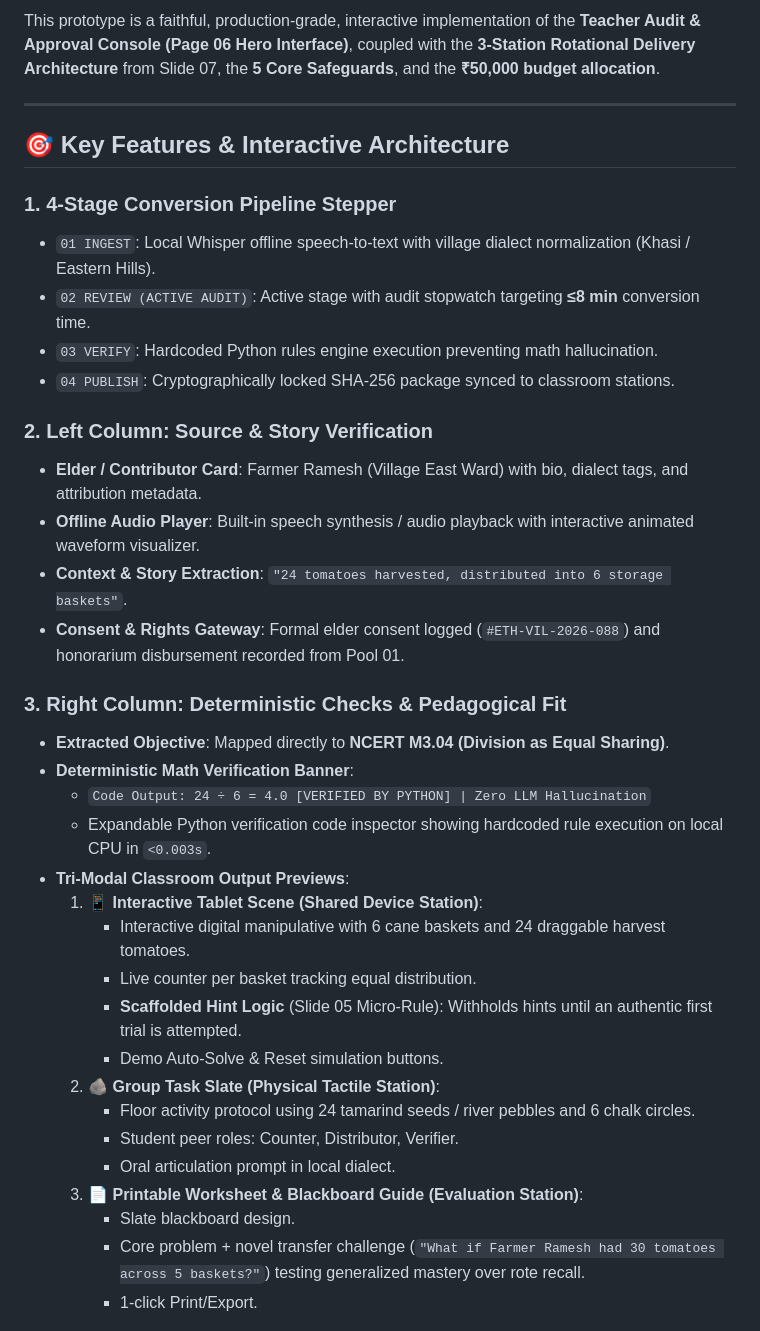
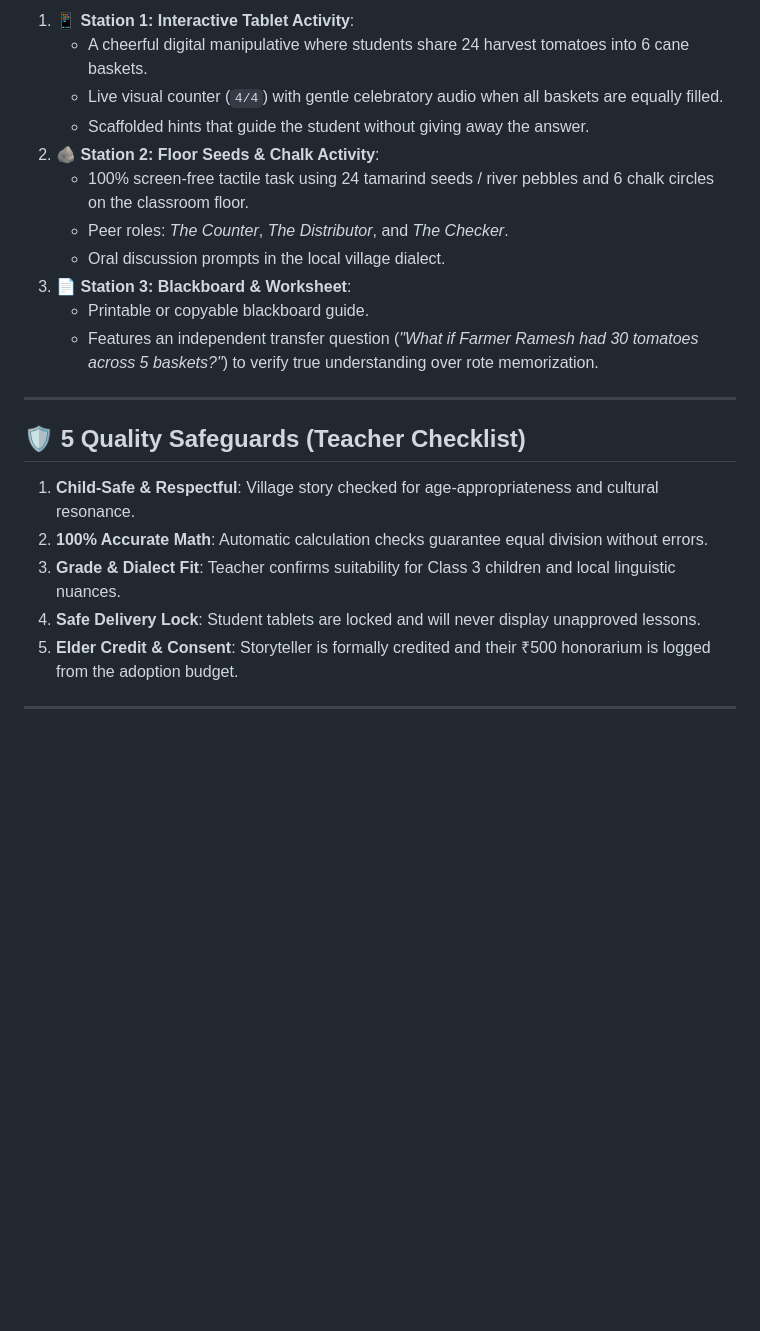
Before and after one commit to Aarryan69/prototype-prodmad-, a Markdown page: README.md, the part around one of its changes. Rendered like a GitHub page; blank space fills up the shorter version.

```diff
--- a/README.md
+++ b/README.md
@@ -28,39 +27,24 @@ The visual prompt book establishes the foundational governance thesis:
 
-This prototype is a faithful, production-grade, interactive implementation of the **Teacher Audit & Approval Console (Page 06 Hero Interface)**, coupled with the **3-Station Rotational Delivery Architecture** from Slide 07, the **5 Core Safeguards**, and the **₹50,000 budget allocation**.
+1. 📱 **Station 1: Interactive Tablet Activity**:
+   - A cheerful digital manipulative where students share 24 harvest tomatoes into 6 cane baskets.
+   - Live visual counter (`4/4`) with gentle celebratory audio when all baskets are equally filled.
+   - Scaffolded hints that guide the student without giving away the answer.
+2. 🪨 **Station 2: Floor Seeds & Chalk Activity**:
+   - 100% screen-free tactile task using 24 tamarind seeds / river pebbles and 6 chalk circles on the classroom floor.
+   - Peer roles: *The Counter*, *The Distributor*, and *The Checker*.
+   - Oral discussion prompts in the local village dialect.
+3. 📄 **Station 3: Blackboard & Worksheet**:
+   - Printable or copyable blackboard guide.
+   - Features an independent transfer question (*"What if Farmer Ramesh had 30 tomatoes across 5 baskets?"*) to verify true understanding over rote memorization.
 
 ---
 
-## 🎯 Key Features & Interactive Architecture
+## 🛡️ 5 Quality Safeguards (Teacher Checklist)
+1. **Child-Safe & Respectful**: Village story checked for age-appropriateness and cultural resonance.
+2. **100% Accurate Math**: Automatic calculation checks guarantee equal division without errors.
+3. **Grade & Dialect Fit**: Teacher confirms suitability for Class 3 children and local linguistic nuances.
+4. **Safe Delivery Lock**: Student tablets are locked and will never display unapproved lessons.
+5. **Elder Credit & Consent**: Storyteller is formally credited and their ₹500 honorarium is logged from the adoption budget.
 
-### 1. 4-Stage Conversion Pipeline Stepper
-- `01 INGEST`: Local Whisper offline speech-to-text with village dialect normalization (Khasi / Eastern Hills).
-- `02 REVIEW (ACTIVE AUDIT)`: Active stage with audit stopwatch targeting **≤8 min** conversion time.
-- `03 VERIFY`: Hardcoded Python rules engine execution preventing math hallucination.
-- `04 PUBLISH`: Cryptographically locked SHA-256 package synced to classroom stations.
+---
 
-### 2. Left Column: Source & Story Verification
-- **Elder / Contributor Card**: Farmer Ramesh (Village East Ward) with bio, dialect tags, and attribution metadata.
-- **Offline Audio Player**: Built-in speech synthesis / audio playback with interactive animated waveform visualizer.
-- **Context & Story Extraction**: `"24 tomatoes harvested, distributed into 6 storage baskets"`.
-- **Consent & Rights Gateway**: Formal elder consent logged (`#ETH-VIL-2026-088`) and honorarium disbursement recorded from Pool 01.
-
-### 3. Right Column: Deterministic Checks & Pedagogical Fit
-- **Extracted Objective**: Mapped directly to **NCERT M3.04 (Division as Equal Sharing)**.
-- **Deterministic Math Verification Banner**:
-  - `Code Output: 24 ÷ 6 = 4.0 [VERIFIED BY PYTHON] | Zero LLM Hallucination`
-  - Expandable Python verification code inspector showing hardcoded rule execution on local CPU in `<0.003s`.
-- **Tri-Modal Classroom Output Previews**:
-  1. 📱 **Interactive Tablet Scene (Shared Device Station)**:
-     - Interactive digital manipulative with 6 cane baskets and 24 draggable harvest tomatoes.
-     - Live counter per basket tracking equal distribution.
-     - **Scaffolded Hint Logic** (Slide 05 Micro-Rule): Withholds hints until an authentic first trial is attempted.
-     - Demo Auto-Solve & Reset simulation buttons.
-  2. 🪨 **Group Task Slate (Physical Tactile Station)**:
-     - Floor activity protocol using 24 tamarind seeds / river pebbles and 6 chalk circles.
-     - Student peer roles: Counter, Distributor, Verifier.
-     - Oral articulation prompt in local dialect.
-  3. 📄 **Printable Worksheet & Blackboard Guide (Evaluation Station)**:
-     - Slate blackboard design.
-     - Core problem + novel transfer challenge (`"What if Farmer Ramesh had 30 tomatoes across 5 baskets?"`) testing generalized mastery over rote recall.
-     - 1-click Print/Export.
-
```
Also changed, not shown: other parts of README.md (+40 -72 lines), screenshot_approved_bottom.png (added), screenshot_approved_top.png (added), screenshot_bottom_clean.png (added), screenshot_teacher_light.png (added), screenshot_teacher_scrolled.png (added), 3 other files.
